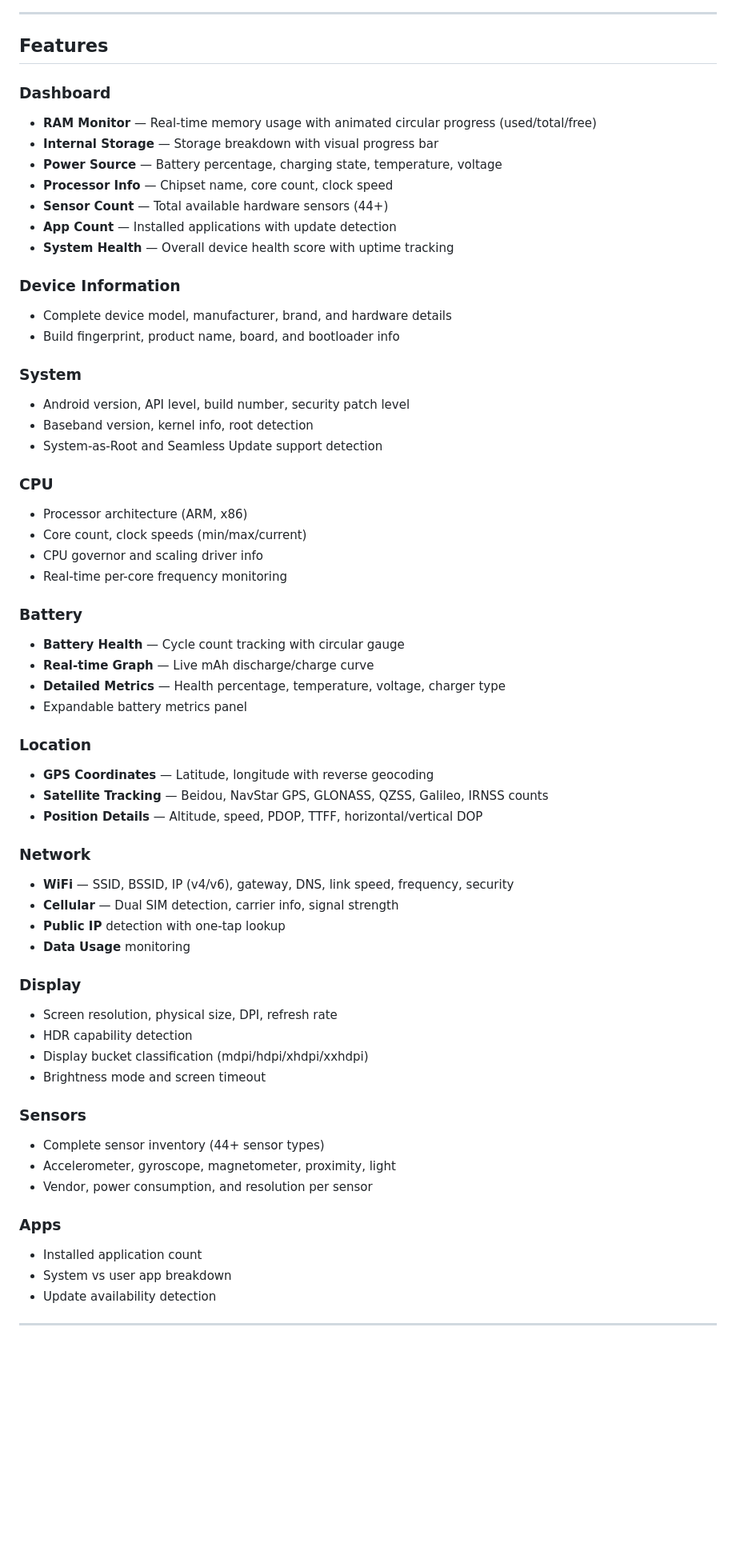
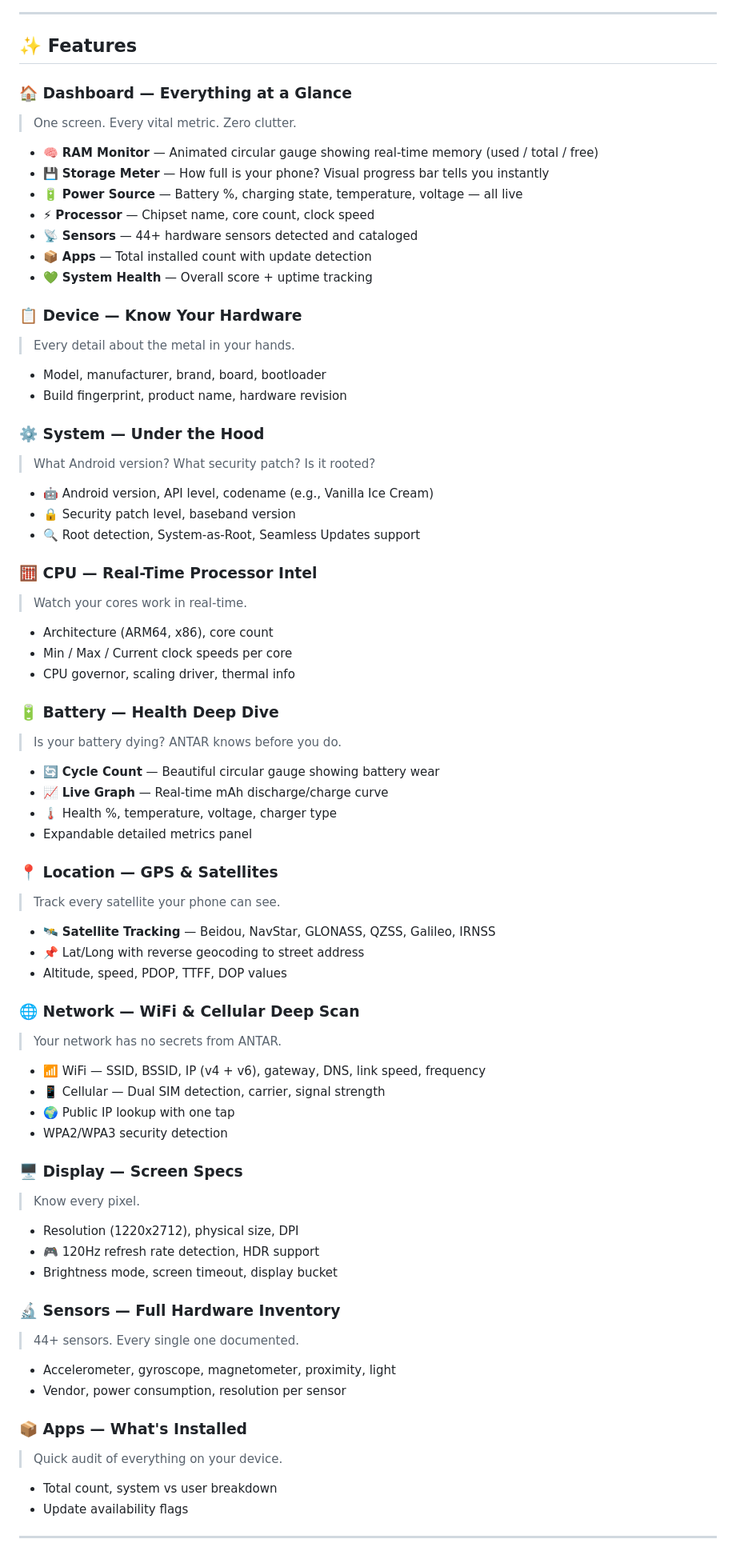
Before and after one commit to ashokvarmamatta/ANTAR, a Markdown page: README.md, the part around one of its changes. Shown at 80% size. Rendered like a GitHub page; blank space fills up the shorter version.

Commit message:
feat: update README with catchy emoji text, APK download badge, and detailed feature descriptions

```diff
--- a/README.md
+++ b/README.md
@@ -29,64 +36,70 @@
 
 ---
 
-## Features
+## ✨ Features
 
-### Dashboard
-- **RAM Monitor** — Real-time memory usage with animated circular progress (used/total/free)
-- **Internal Storage** — Storage breakdown with visual progress bar
-- **Power Source** — Battery percentage, charging state, temperature, voltage
-- **Processor Info** — Chipset name, core count, clock speed
-- **Sensor Count** — Total available hardware sensors (44+)
-- **App Count** — Installed applications with update detection
-- **System Health** — Overall device health score with uptime tracking
+### 🏠 Dashboard — Everything at a Glance
+> One screen. Every vital metric. Zero clutter.
+- 🧠 **RAM Monitor** — Animated circular gauge showing real-time memory (used / total / free)
+- 💾 **Storage Meter** — How full is your phone? Visual progress bar tells you instantly
+- 🔋 **Power Source** — Battery %, charging state, temperature, voltage — all live
+- ⚡ **Processor** — Chipset name, core count, clock speed
+- 📡 **Sensors** — 44+ hardware sensors detected and cataloged
+- 📦 **Apps** — Total installed count with update detection
+- 💚 **System Health** — Overall score + uptime tracking
 
-### Device Information
-- Complete device model, manufacturer, brand, and hardware details
-- Build fingerprint, product name, board, and bootloader info
+### 📋 Device — Know Your Hardware
+> Every detail about the metal in your hands.
+- Model, manufacturer, brand, board, bootloader
+- Build fingerprint, product name, hardware revision
 
-### System
-- Android version, API level, build number, security patch level
-- Baseband version, kernel info, root detection
-- System-as-Root and Seamless Update support detection
+### ⚙️ System — Under the Hood
+> What Android version? What security patch? Is it rooted?
+- 🤖 Android version, API level, codename (e.g., Vanilla Ice Cream)
+- 🔒 Security patch level, baseband version
+- 🔍 Root detection, System-as-Root, Seamless Updates support
 
-### CPU
-- Processor architecture (ARM, x86)
-- Core count, clock speeds (min/max/current)
-- CPU governor and scaling driver info
-- Real-time per-core frequency monitoring
+### 🧮 CPU — Real-Time Processor Intel
+> Watch your cores work in real-time.
+- Architecture (ARM64, x86), core count
+- Min / Max / Current clock speeds per core
+- CPU governor, scaling driver, thermal info
 
-### Battery
-- **Battery Health** — Cycle count tracking with circular gauge
-- **Real-time Graph** — Live mAh discharge/charge curve
-- **Detailed Metrics** — Health percentage, temperature, voltage, charger type
-- Expandable battery metrics panel
+### 🔋 Battery — Health Deep Dive
+> Is your battery dying? ANTAR knows before you do.
+- 🔄 **Cycle Count** — Beautiful circular gauge showing battery wear
+- 📈 **Live Graph** — Real-time mAh discharge/charge curve
+- 🌡️ Health %, temperature, voltage, charger type
+- Expandable detailed metrics panel
 
-### Location
-- **GPS Coordinates** — Latitude, longitude with reverse geocoding
-- **Satellite Tracking** — Beidou, NavStar GPS, GLONASS, QZSS, Galileo, IRNSS counts
-- **Position Details** — Altitude, speed, PDOP, TTFF, horizontal/vertical DOP
+### 📍 Location — GPS & Satellites
+> Track every satellite your phone can see.
+- 🛰️ **Satellite Tracking** — Beidou, NavStar, GLONASS, QZSS, Galileo, IRNSS
+- 📌 Lat/Long with reverse geocoding to street address
+- Altitude, speed, PDOP, TTFF, DOP values
 
-### Network
-- **WiFi** — SSID, BSSID, IP (v4/v6), gateway, DNS, link speed, frequency, security
-- **Cellular** — Dual SIM detection, carrier info, signal strength
-- **Public IP** detection with one-tap lookup
-- **Data Usage** monitoring
+### 🌐 Network — WiFi & Cellular Deep Scan
+> Your network has no secrets from ANTAR.
+- 📶 WiFi — SSID, BSSID, IP (v4 + v6), gateway, DNS, link speed, frequency
+- 📱 Cellular — Dual SIM detection, carrier, signal strength
+- 🌍 Public IP lookup with one tap
+- WPA2/WPA3 security detection
 
-### Display
-- Screen resolution, physical size, DPI, refresh rate
-- HDR capability detection
-- Display bucket classification (mdpi/hdpi/xhdpi/xxhdpi)
-- Brightness mode and screen timeout
+### 🖥️ Display — Screen Specs
+> Know every pixel.
+- Resolution (1220x2712), physical size, DPI
+- 🎮 120Hz refresh rate detection, HDR support
+- Brightness mode, screen timeout, display bucket
 
-### Sensors
-- Complete sensor inventory (44+ sensor types)
+### 🔬 Sensors — Full Hardware Inventory
+> 44+ sensors. Every single one documented.
 - Accelerometer, gyroscope, magnetometer, proximity, light
-- Vendor, power consumption, and resolution per sensor
+- Vendor, power consumption, resolution per sensor
 
-### Apps
-- Installed application count
-- System vs user app breakdown
-- Update availability detection
+### 📦 Apps — What's Installed
+> Quick audit of everything on your device.
+- Total count, system vs user breakdown
+- Update availability flags
 
 ---
 
```
Also changed, not shown: other parts of README.md (+52 -44 lines).
